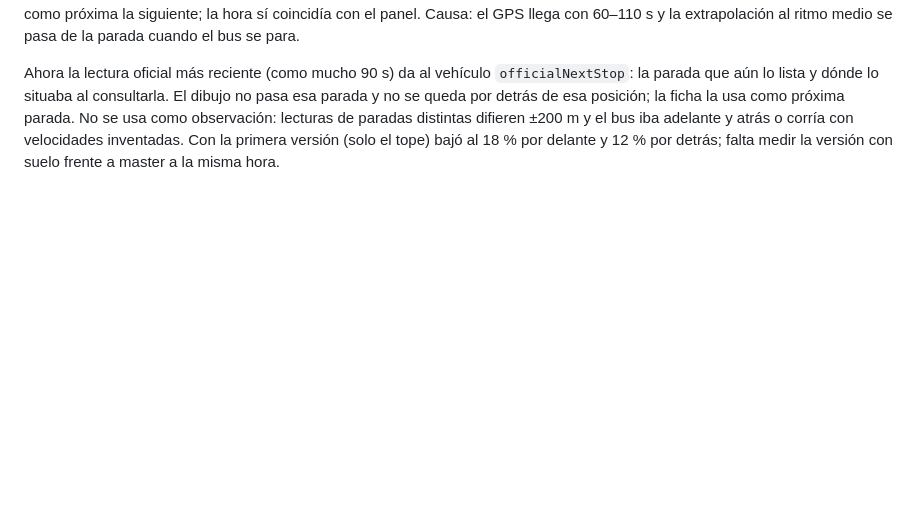
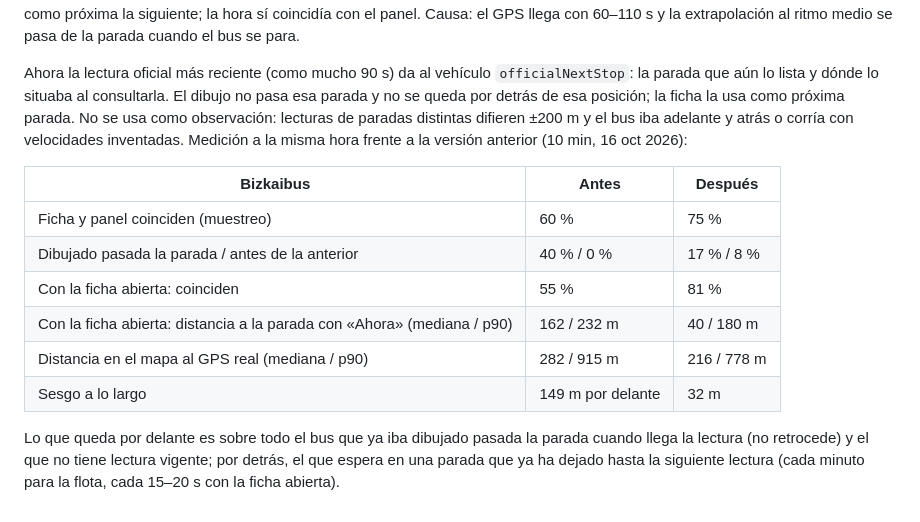
Before and after one commit to ruben-lopez-dejuan/transit-3d, a Markdown page: docs/bus-accuracy.md, the part around the change. Rendered like a GitHub page; blank space fills up the shorter version.

Commit message:
docs: medición de la coherencia de los Bizkaibus con el panel de parada
Co-Authored-By: Claude Opus 5.5 <noreply@anthropic.com>

```diff
--- a/docs/bus-accuracy.md
+++ b/docs/bus-accuracy.md
@@ -108,5 +108,17 @@ Ahora la lectura oficial más reciente (como mucho 90 s) da al vehículo `offici
 que aún lo lista y dónde lo situaba al consultarla. El dibujo no pasa esa parada y no se queda por
 detrás de esa posición; la ficha la usa como próxima parada. No se usa como observación: lecturas de
 paradas distintas difieren ±200 m y el bus iba adelante y atrás o corría con velocidades inventadas.
-Con la primera versión (solo el tope) bajó al 18 % por delante y 12 % por detrás; falta medir la
-versión con suelo frente a master a la misma hora.
+Medición a la misma hora frente a la versión anterior (10 min, 16 oct 2026):
+
+| Bizkaibus | Antes | Después |
+|---|---|---|
+| Ficha y panel coinciden (muestreo) | 60 % | 75 % |
+| Dibujado pasada la parada / antes de la anterior | 40 % / 0 % | 17 % / 8 % |
+| Con la ficha abierta: coinciden | 55 % | 81 % |
+| Con la ficha abierta: distancia a la parada con «Ahora» (mediana / p90) | 162 / 232 m | 40 / 180 m |
+| Distancia en el mapa al GPS real (mediana / p90) | 282 / 915 m | 216 / 778 m |
+| Sesgo a lo largo | 149 m por delante | 32 m |
+
+Lo que queda por delante es sobre todo el bus que ya iba dibujado pasada la parada cuando llega la
+lectura (no retrocede) y el que no tiene lectura vigente; por detrás, el que espera en una parada que
+ya ha dejado hasta la siguiente lectura (cada minuto para la flota, cada 15–20 s con la ficha abierta).
```
